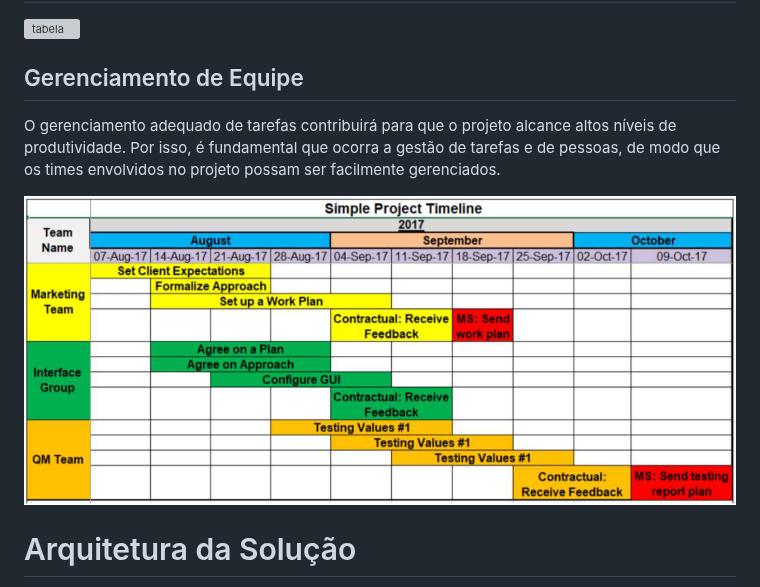
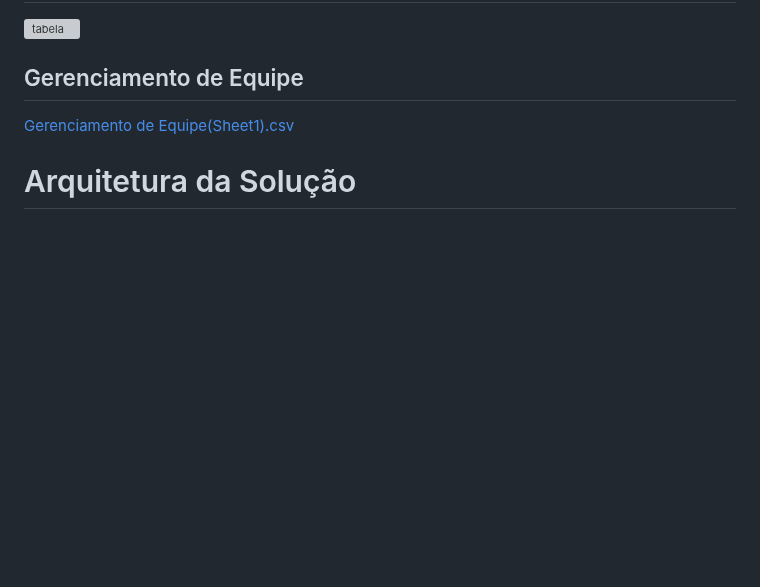
Before and after one commit to ICEI-PUC-Minas-PMV-SI/pmv-si-2024-1-pe6-t1-g1-gestao-de-acervo-literario-pessoal, a Markdown page: docs/contexto.md, the part around the change. Rendered like a GitHub page; blank space fills up the shorter version; grey boxes are pictures that could not be loaded.

```diff
--- a/docs/contexto.md
+++ b/docs/contexto.md
@@ -189,9 +189,8 @@ O projeto está restrito pelos itens apresentados na tabela a seguir.
 
 ## Gerenciamento de Equipe
 
-O gerenciamento adequado de tarefas contribuirá para que o projeto alcance altos níveis de produtividade. Por isso, é fundamental que ocorra a gestão de tarefas e de pessoas, de modo que os times envolvidos no projeto possam ser facilmente gerenciados.
+[Gerenciamento de Equipe(Sheet1).csv](https://github.com/ICEI-PUC-Minas-PMV-SI/pmv-si-2024-1-pe6-t1-g1-gestao-de-acervo-literario-pessoal/files/14579990/Gerenciamento.de.Equipe.Sheet1.csv)
 
-![Simple Project Timeline](img/02-project-timeline.png)
 
 # Arquitetura da Solução
 
```
